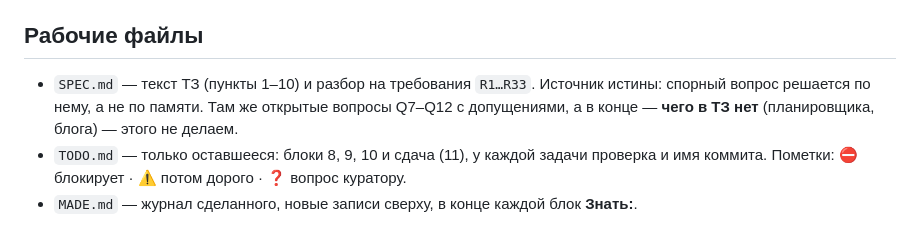
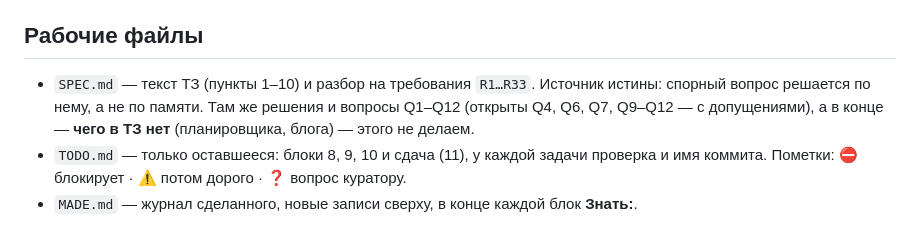
Before and after one commit to Jd4rc/project_4, a Markdown page: CLAUDE.md, the part around the change. Rendered like a GitHub page.

```diff
--- a/CLAUDE.md
+++ b/CLAUDE.md
@@ -10,8 +10,9 @@ This file provides guidance to Claude Code (claude.ai/code) when working with co
 ## Рабочие файлы
 
 - `SPEC.md` — текст ТЗ (пункты 1–10) и разбор на требования `R1…R33`. Источник истины:
-  спорный вопрос решается по нему, а не по памяти. Там же открытые вопросы Q7–Q12
-  с допущениями, а в конце — **чего в ТЗ нет** (планировщика, блога) — этого не делаем.
+  спорный вопрос решается по нему, а не по памяти. Там же решения и вопросы Q1–Q12
+  (открыты Q4, Q6, Q7, Q9–Q12 — с допущениями), а в конце — **чего в ТЗ нет**
+  (планировщика, блога) — этого не делаем.
 - `TODO.md` — только оставшееся: блоки 8, 9, 10 и сдача (11), у каждой задачи проверка и имя коммита. Пометки: ⛔ блокирует · ⚠️ потом дорого · ❓ вопрос куратору.
 - `MADE.md` — журнал сделанного, новые записи сверху, в конце каждой блок **Знать:**.
 
```
Also changed, not shown: SPEC.md (+9 -2 lines), TODO.md (+0 -2 lines).
